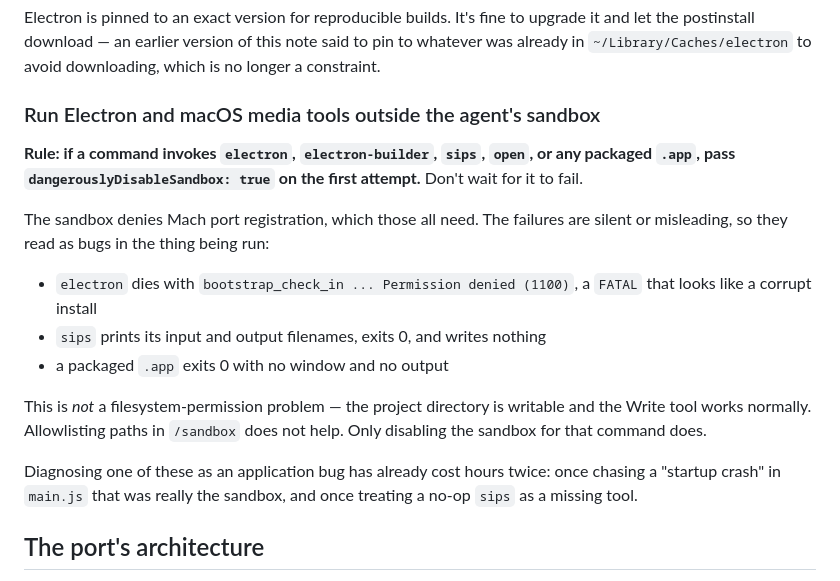
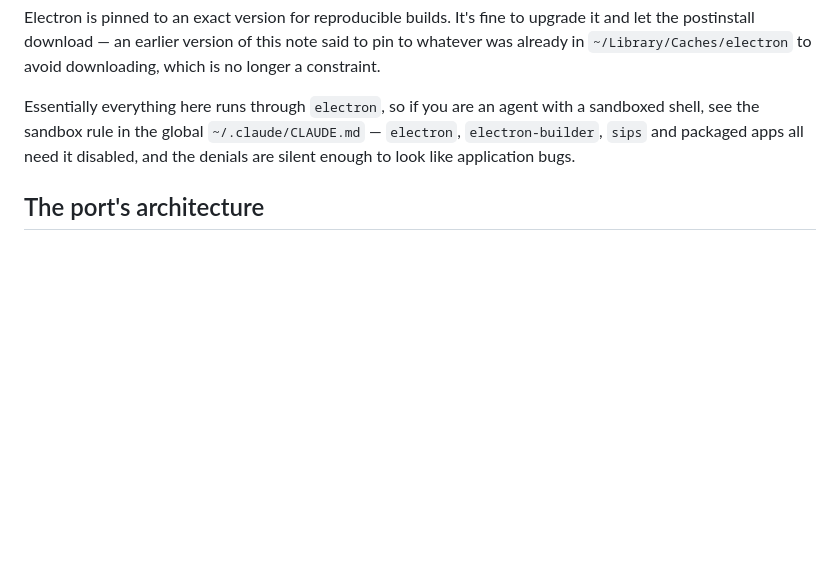
Before and after one commit to laurent22/time-vault, a Markdown page: CLAUDE.md, the part around the change. GitHub-like rendering; blank space fills up the shorter version.

Commit message:
Move the sandbox rule to the global CLAUDE.md
It's a property of the machine, not this repo — the same silent denials
hit any project that runs Electron or macOS media tools. Keeping a copy
here as well would just drift.

```diff
--- a/CLAUDE.md
+++ b/CLAUDE.md
@@ -39,27 +39,10 @@ upgrade it and let the postinstall download — an earlier version of this note
 said to pin to whatever was already in `~/Library/Caches/electron` to avoid
 downloading, which is no longer a constraint.
 
-### Run Electron and macOS media tools outside the agent's sandbox
-
-**Rule: if a command invokes `electron`, `electron-builder`, `sips`, `open`,
-or any packaged `.app`, pass `dangerouslyDisableSandbox: true` on the first
-attempt.** Don't wait for it to fail.
-
-The sandbox denies Mach port registration, which those all need. The failures
-are silent or misleading, so they read as bugs in the thing being run:
-
-- `electron` dies with `bootstrap_check_in ... Permission denied (1100)`,
-  a `FATAL` that looks like a corrupt install
-- `sips` prints its input and output filenames, exits 0, and writes nothing
-- a packaged `.app` exits 0 with no window and no output
-
-This is *not* a filesystem-permission problem — the project directory is
-writable and the Write tool works normally. Allowlisting paths in `/sandbox`
-does not help. Only disabling the sandbox for that command does.
-
-Diagnosing one of these as an application bug has already cost hours twice:
-once chasing a "startup crash" in `main.js` that was really the sandbox, and
-once treating a no-op `sips` as a missing tool.
+Essentially everything here runs through `electron`, so if you are an agent
+with a sandboxed shell, see the sandbox rule in the global `~/.claude/CLAUDE.md`
+— `electron`, `electron-builder`, `sips` and packaged apps all need it
+disabled, and the denials are silent enough to look like application bugs.
 
 ## The port's architecture
 
```
